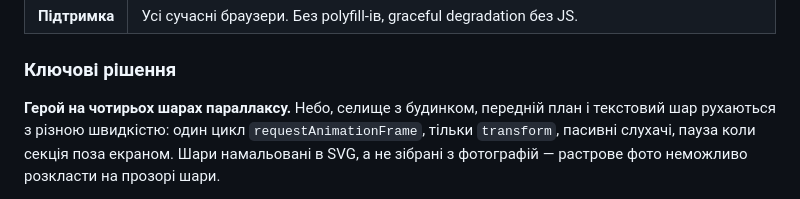
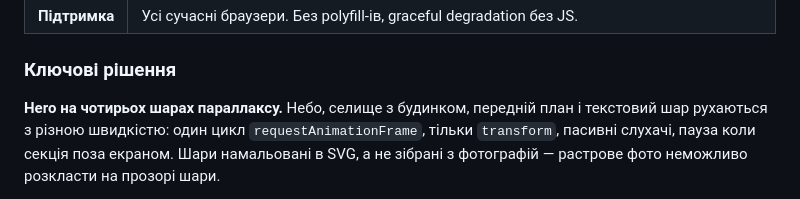
Before and after one commit to YanisDigital/solar-station, a Markdown page: README.md, the part around the change. Rendered like a GitHub page.

Commit message:
Fix typo in README for parallax hero section

```diff
--- a/README.md
+++ b/README.md
@@ -20,7 +20,7 @@
 
 ### Ключові рішення
 
-**Герой на чотирьох шарах параллаксу.** Небо, селище з будинком, передній план
+**Hero на чотирьох шарах параллаксу.** Небо, селище з будинком, передній план
 і текстовий шар рухаються з різною швидкістю: один цикл `requestAnimationFrame`,
 тільки `transform`, пасивні слухачі, пауза коли секція поза екраном.
 Шари намальовані в SVG, а не зібрані з фотографій — растрове фото неможливо
```
